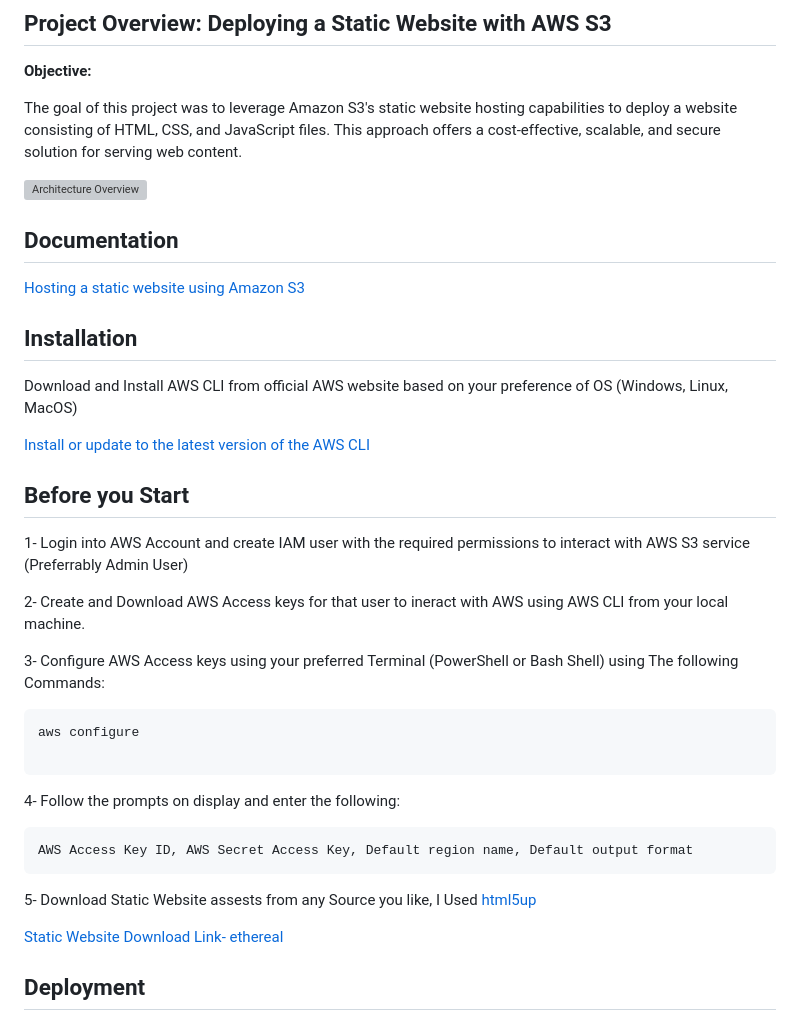
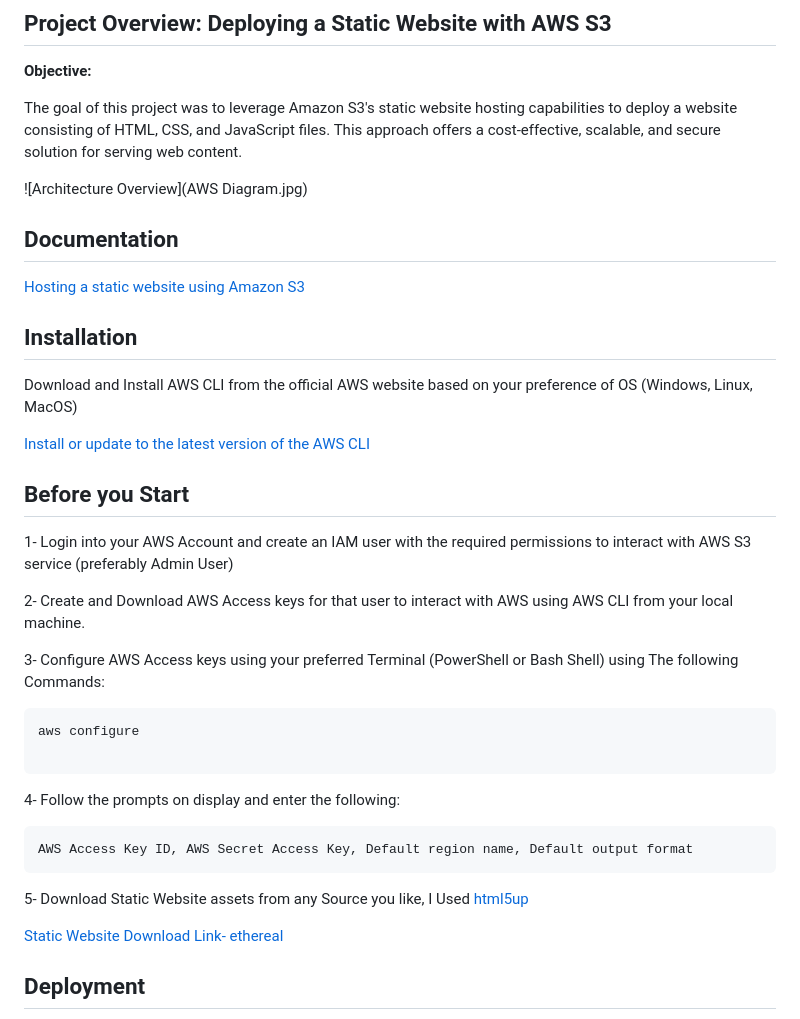
Before and after one commit to abdelrahmanrefaat95/AWS-S3-Static-Website-Hosting, a Markdown page: README.md, the part around the change. Drawn GitHub-style; grey boxes are pictures that could not be loaded.

```diff
--- a/README.md
+++ b/README.md
@@ -23,7 +23,7 @@ Cost-Effective: S3's pay-as-you-go pricing is very budget-friendly for static we
 
 The goal of this project was to leverage Amazon S3's static website hosting capabilities to deploy a website consisting of HTML, CSS, and JavaScript files. This approach offers a cost-effective, scalable, and secure solution for serving web content.
 
-![Architecture Overview](https://photos.app.goo.gl/84YSik55Y8sU8vUo9)
+![Architecture Overview](AWS Diagram.jpg)
 ## Documentation
 
 [Hosting a static website using Amazon S3](https://docs.aws.amazon.com/AmazonS3/latest/userguide/WebsiteHosting.html)
@@ -31,16 +31,16 @@ The goal of this project was to leverage Amazon S3's static website hosting capa
 
 ## Installation
 
-Download and Install AWS CLI from official AWS website based on your preference of OS (Windows, Linux, MacOS)
+Download and Install AWS CLI from the official AWS website based on your preference of OS (Windows, Linux, MacOS)
 
 [Install or update to the latest version of the AWS CLI](https://docs.aws.amazon.com/cli/latest/userguide/getting-started-install.html)
 
 
 ## Before you Start
 
-1- Login into AWS Account and create IAM user with the required permissions to interact with AWS S3 service (Preferrably Admin User)
+1- Login into your AWS Account and create an IAM user with the required permissions to interact with AWS S3 service (preferably Admin User)
 
-2- Create and Download AWS Access keys for that user to ineract with AWS using AWS CLI from your local machine.
+2- Create and Download AWS Access keys for that user to interact with AWS using AWS CLI from your local machine.
 
 3- Configure AWS Access keys using your preferred Terminal (PowerShell or Bash Shell) using The following Commands:
 
@@ -52,7 +52,7 @@ aws configure
 
     AWS Access Key ID, AWS Secret Access Key, Default region name, Default output format
 
-5- Download Static Website assests from any Source you          like,
+5- Download Static Website assets from any Source you          like,
     I Used [html5up](https://html5up.net/)
 
 [Static Website Download Link- ethereal](https://html5up.net/ethereal)
```
